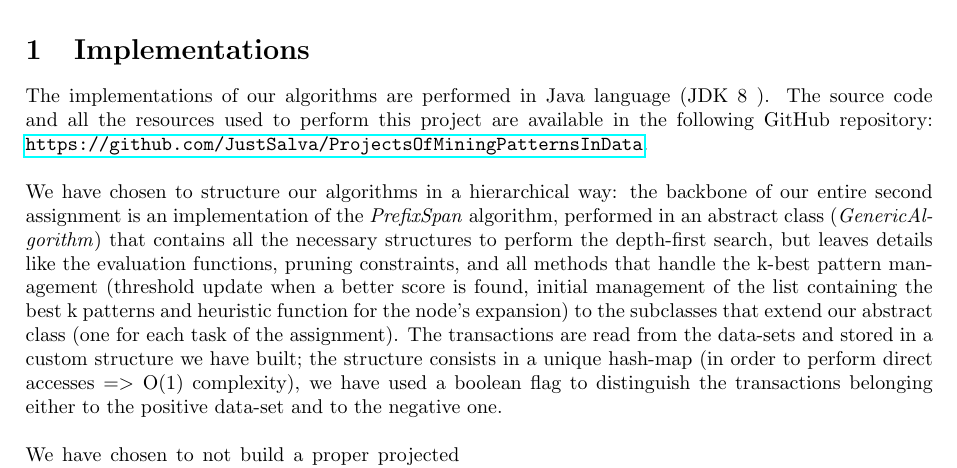
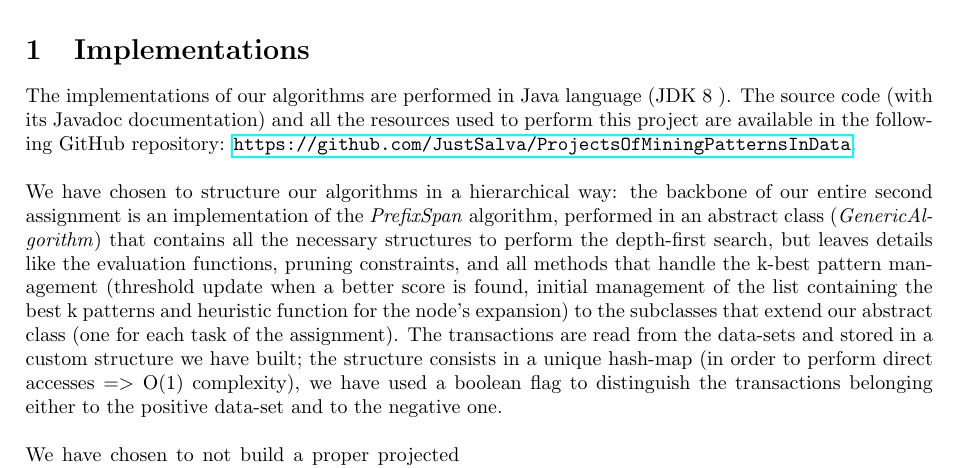
Before and after one commit to JustSalva/ProjectsOfMiningPatternsInData, a LaTeX document (Reports/SequenceMining/report.tex): part of page 2 of 5, cut so that both start at the same text. Compiled offline with pdfLaTeX.

Commit message:
Javadoc note added

```diff
--- a/Reports/SequenceMining/report.tex
+++ b/Reports/SequenceMining/report.tex
@@ -63,7 +63,7 @@
 
 	\section{Implementations}
 	The implementations of our algorithms are performed in Java language (JDK 8 ).
-	The source code and all the resources used to perform this project are available in the following GitHub repository: \url{https://github.com/JustSalva/ProjectsOfMiningPatternsInData}.\newline\newline
+	The source code (with its Javadoc documentation) and all the resources used to perform this project are available in the following GitHub repository: \url{https://github.com/JustSalva/ProjectsOfMiningPatternsInData}.\newline\newline
 	We have chosen to structure our algorithms in a hierarchical way: the backbone of our entire second assignment is an implementation of the \textit{PrefixSpan} algorithm, performed in an abstract class (\textit{GenericAlgorithm}) that contains all the necessary structures to perform the depth-first search, but leaves details like the evaluation functions, pruning constraints, and all methods that handle the k-best pattern management (threshold update when a better score is found, initial management of the list containing the best k patterns and heuristic function for the node's expansion) to the subclasses that extend our abstract class (one for each task of the assignment).
 	The transactions are read from the data-sets and stored in a custom structure we have built; the structure consists in a unique hash-map (in order to perform direct accesses =$>$ O(1) complexity), we have used a boolean flag to distinguish the transactions belonging either to the positive data-set and to the negative one.\newline
 	\begin{wrapfigure}[]{h}{0.5\textwidth}
```
Also changed, not shown: Reports/SequenceMining/report.pdf.
